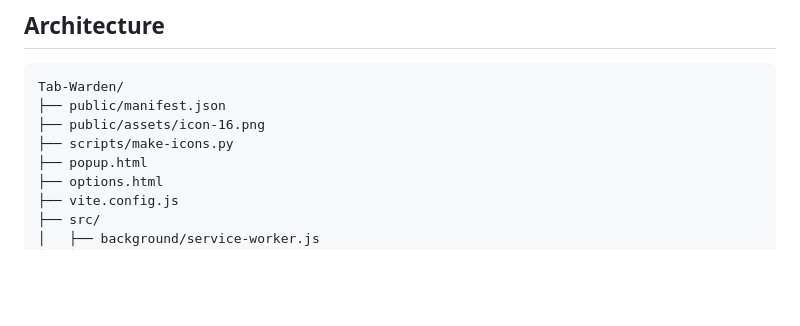
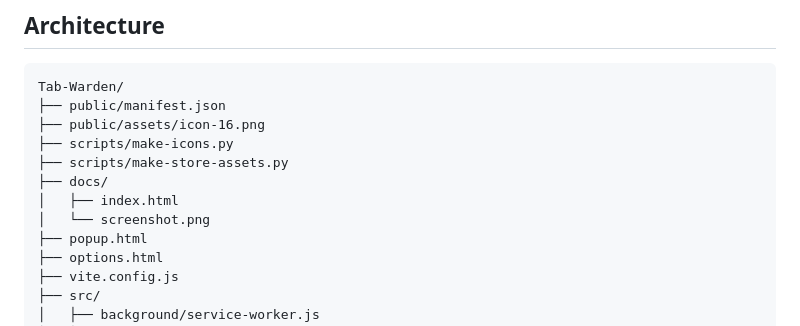
Before and after one commit to RehanIlyas-dev/Tab-Warden, a Markdown page: README.md, the part around one of its changes. Rendered like a GitHub page; blank space fills up the shorter version.

```diff
--- a/README.md
+++ b/README.md
@@ -97,6 +91,10 @@ Tab-Warden/
 ├── public/manifest.json
 ├── public/assets/icon-16.png
 ├── scripts/make-icons.py
+├── scripts/make-store-assets.py
+├── docs/
+│   ├── index.html
+│   └── screenshot.png
 ├── popup.html
 ├── options.html
 ├── vite.config.js
```
Also changed, not shown: other parts of README.md (+15 -21 lines), docs/store/listing.md (added, +134 -0 lines), docs/screenshot.png (renamed from public/assets/screenshot.png), docs/screenshot@2x.png (added), docs/store/marquee-1400x560.png (added), docs/store/promo-440x280.png (added), docs/store/screenshot-1.png (added), 5 other files.
